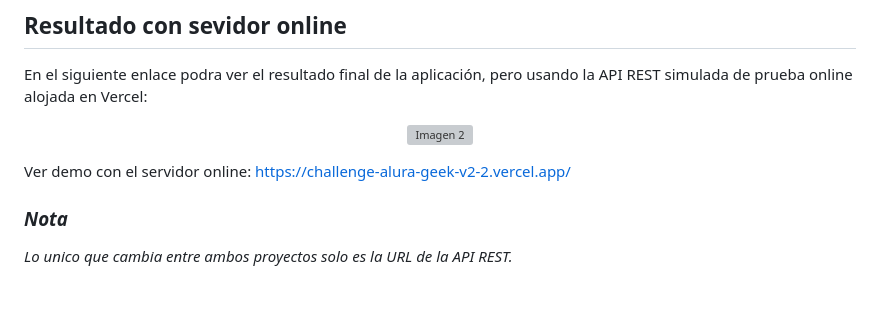
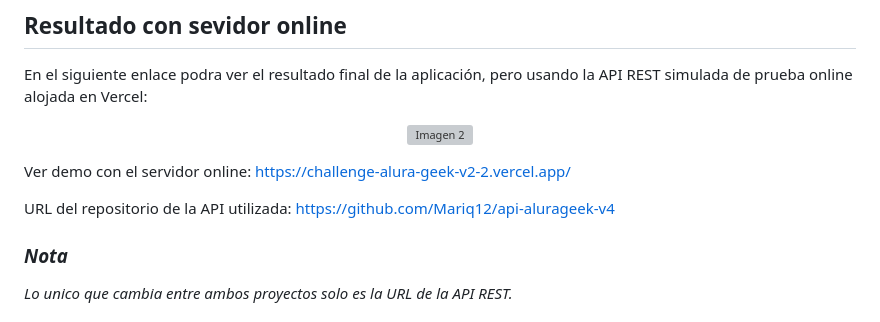
Before and after one commit to Mariq12/challenge-aluraGeek-v2-1, a Markdown page: README.md, the part around the change. GitHub-like rendering; blank space fills up the shorter version; grey boxes are pictures that could not be loaded.

```diff
--- a/README.md
+++ b/README.md
@@ -125,6 +125,7 @@ En el siguiente enlace podra ver el resultado final de la aplicación, pero usan
 
 Ver demo con el servidor online:       https://challenge-alura-geek-v2-2.vercel.app/
 
+URL del repositorio de la API utilizada: https://github.com/Mariq12/api-alurageek-v4
 ### *Nota*
 
 *Lo unico que cambia entre ambos proyectos solo es la URL de la API REST.*
```
